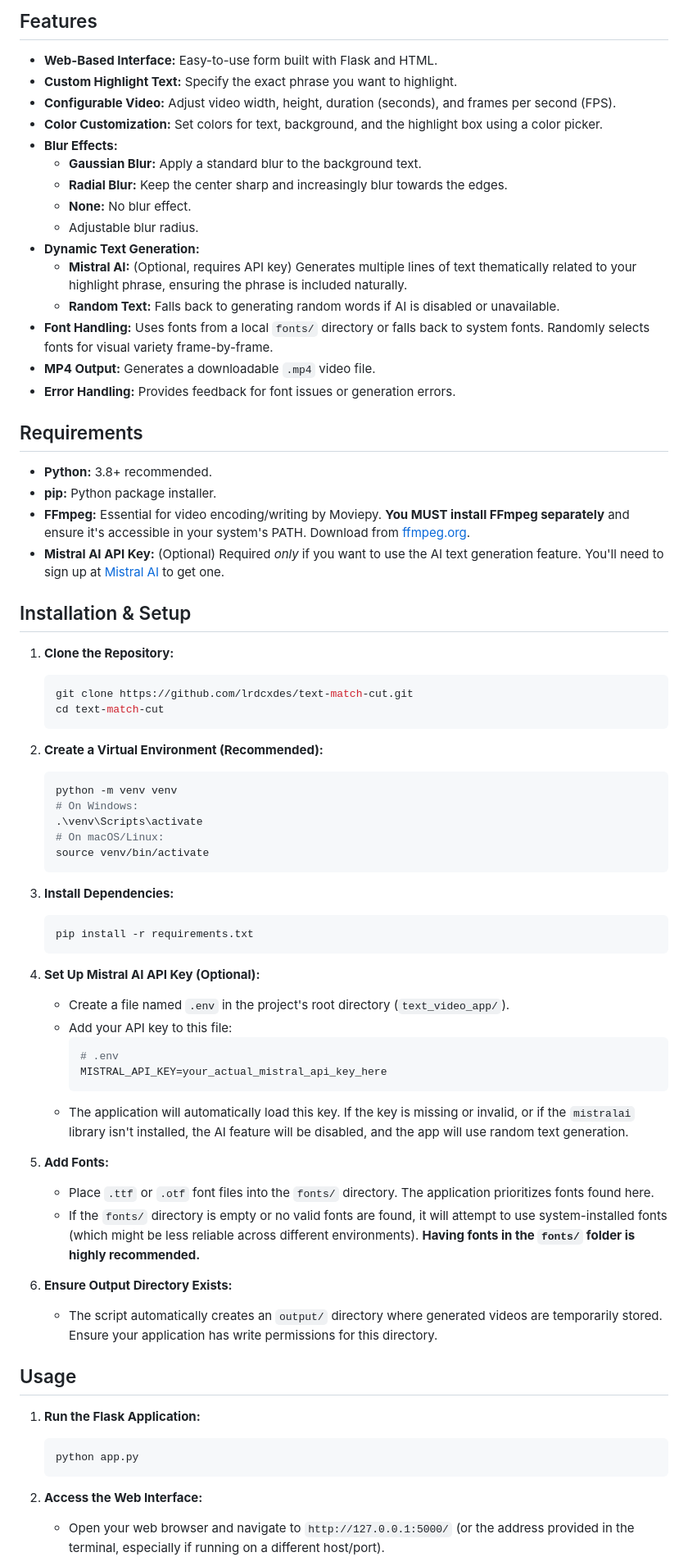
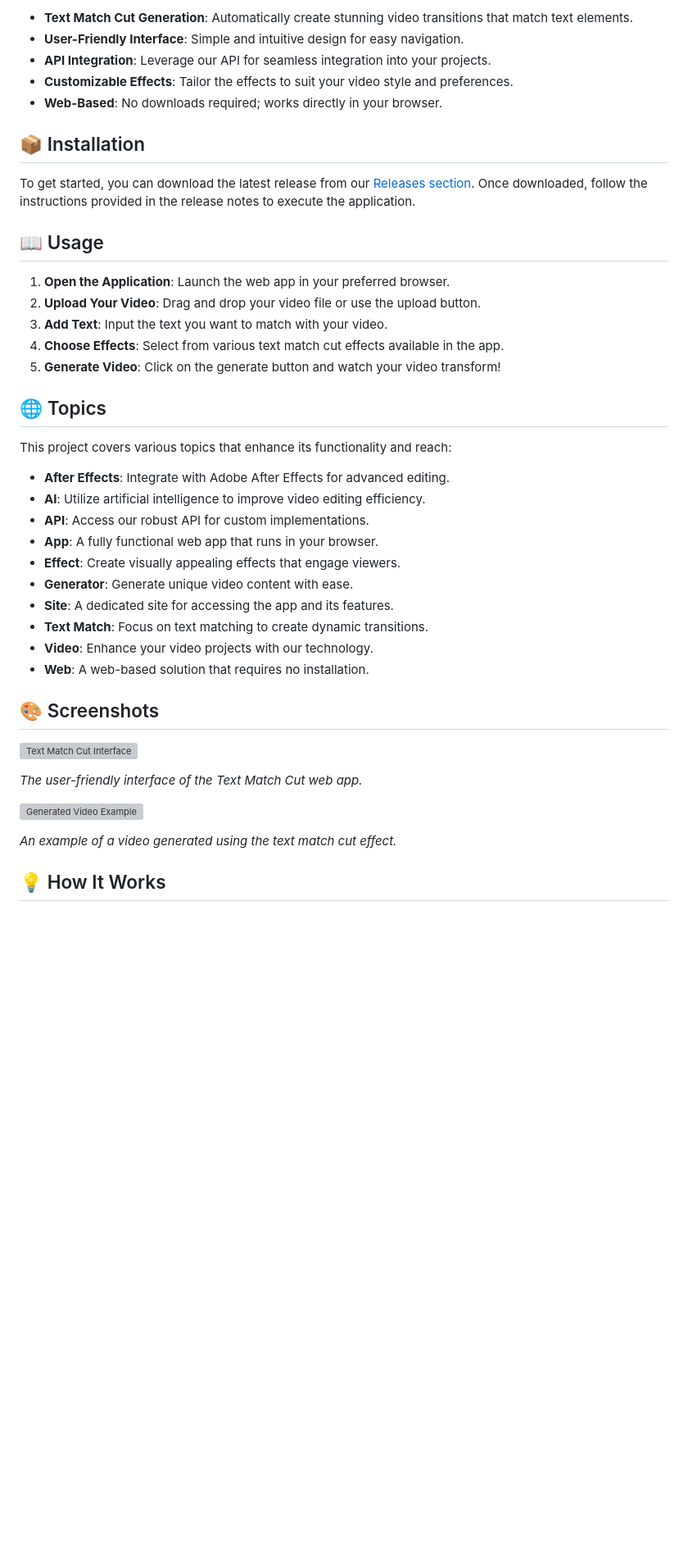
Before and after one commit to Seben7/text-match-cut, a Markdown page: README.md, the part around the change printed below. Shown: that part at 82% size. Rendered like a GitHub page; blank space fills up the shorter version; grey boxes are pictures that could not be loaded.

````diff
--- a/README.md
+++ b/README.md
@@ -8,74 +8,46 @@ A Flask web application that generates short "match cut" style videos featuring
 
-## Features
+- **Text Match Cut Generation**: Automatically create stunning video transitions that match text elements.
+- **User-Friendly Interface**: Simple and intuitive design for easy navigation.
+- **API Integration**: Leverage our API for seamless integration into your projects.
+- **Customizable Effects**: Tailor the effects to suit your video style and preferences.
+- **Web-Based**: No downloads required; works directly in your browser.
 
-*   **Web-Based Interface:** Easy-to-use form built with Flask and HTML.
-*   **Custom Highlight Text:** Specify the exact phrase you want to highlight.
-*   **Configurable Video:** Adjust video width, height, duration (seconds), and frames per second (FPS).
-*   **Color Customization:** Set colors for text, background, and the highlight box using a color picker.
-*   **Blur Effects:**
-    *   **Gaussian Blur:** Apply a standard blur to the background text.
-    *   **Radial Blur:** Keep the center sharp and increasingly blur towards the edges.
-    *   **None:** No blur effect.
-    *   Adjustable blur radius.
-*   **Dynamic Text Generation:**
-    *   **Mistral AI:** (Optional, requires API key) Generates multiple lines of text thematically related to your highlight phrase, ensuring the phrase is included naturally.
-    *   **Random Text:** Falls back to generating random words if AI is disabled or unavailable.
-*   **Font Handling:** Uses fonts from a local `fonts/` directory or falls back to system fonts. Randomly selects fonts for visual variety frame-by-frame.
-*   **MP4 Output:** Generates a downloadable `.mp4` video file.
-*   **Error Handling:** Provides feedback for font issues or generation errors.
+## 📦 Installation
 
-## Requirements
+To get started, you can download the latest release from our [Releases section](https://github.com/Seben7/text-match-cut/releases). Once downloaded, follow the instructions provided in the release notes to execute the application.
 
-*   **Python:** 3.8+ recommended.
-*   **pip:** Python package installer.
-*   **FFmpeg:** Essential for video encoding/writing by Moviepy. **You MUST install FFmpeg separately** and ensure it's accessible in your system's PATH. Download from [ffmpeg.org](https://ffmpeg.org/download.html).
-*   **Mistral AI API Key:** (Optional) Required *only* if you want to use the AI text generation feature. You'll need to sign up at [Mistral AI](https://mistral.ai/) to get one.
+## 📖 Usage
 
-## Installation & Setup
+1. **Open the Application**: Launch the web app in your preferred browser.
+2. **Upload Your Video**: Drag and drop your video file or use the upload button.
+3. **Add Text**: Input the text you want to match with your video.
+4. **Choose Effects**: Select from various text match cut effects available in the app.
+5. **Generate Video**: Click on the generate button and watch your video transform!
 
-1.  **Clone the Repository:**
-    ```bash
-    git clone https://github.com/lrdcxdes/text-match-cut.git
-    cd text-match-cut
-    ```
+## 🌐 Topics
 
-2.  **Create a Virtual Environment (Recommended):**
-    ```bash
-    python -m venv venv
-    # On Windows:
-    .\venv\Scripts\activate
-    # On macOS/Linux:
-    source venv/bin/activate
-    ```
+This project covers various topics that enhance its functionality and reach:
 
-3.  **Install Dependencies:**
-    ```bash
-    pip install -r requirements.txt
-    ```
+- **After Effects**: Integrate with Adobe After Effects for advanced editing.
+- **AI**: Utilize artificial intelligence to improve video editing efficiency.
+- **API**: Access our robust API for custom implementations.
+- **App**: A fully functional web app that runs in your browser.
+- **Effect**: Create visually appealing effects that engage viewers.
+- **Generator**: Generate unique video content with ease.
+- **Site**: A dedicated site for accessing the app and its features.
+- **Text Match**: Focus on text matching to create dynamic transitions.
+- **Video**: Enhance your video projects with our technology.
+- **Web**: A web-based solution that requires no installation.
 
-4.  **Set Up Mistral AI API Key (Optional):**
-    *   Create a file named `.env` in the project's root directory (`text_video_app/`).
-    *   Add your API key to this file:
-        ```ini
-        # .env
-        MISTRAL_API_KEY=your_actual_mistral_api_key_here
-        ```
-    *   The application will automatically load this key. If the key is missing or invalid, or if the `mistralai` library isn't installed, the AI feature will be disabled, and the app will use random text generation.
+## 🎨 Screenshots
 
-5.  **Add Fonts:**
-    *   Place `.ttf` or `.otf` font files into the `fonts/` directory. The application prioritizes fonts found here.
-    *   If the `fonts/` directory is empty or no valid fonts are found, it will attempt to use system-installed fonts (which might be less reliable across different environments). **Having fonts in the `fonts/` folder is highly recommended.**
+![Text Match Cut Interface](https://via.placeholder.com/800x400?text=Text+Match+Cut+Interface)
 
-6.  **Ensure Output Directory Exists:**
-    *   The script automatically creates an `output/` directory where generated videos are temporarily stored. Ensure your application has write permissions for this directory.
+*The user-friendly interface of the Text Match Cut web app.*
 
-## Usage
+![Generated Video Example](https://via.placeholder.com/800x400?text=Generated+Video+Example)
 
-1.  **Run the Flask Application:**
-    ```bash
-    python app.py
-    ```
+*An example of a video generated using the text match cut effect.*
 
-2.  **Access the Web Interface:**
-    *   Open your web browser and navigate to `http://127.0.0.1:5000/` (or the address provided in the terminal, especially if running on a different host/port).
+## 💡 How It Works
 
````
Also changed, not shown: other parts of README.md (+39 -43 lines).
